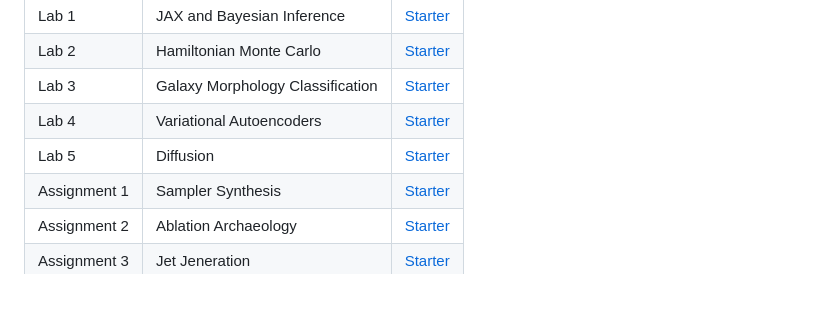
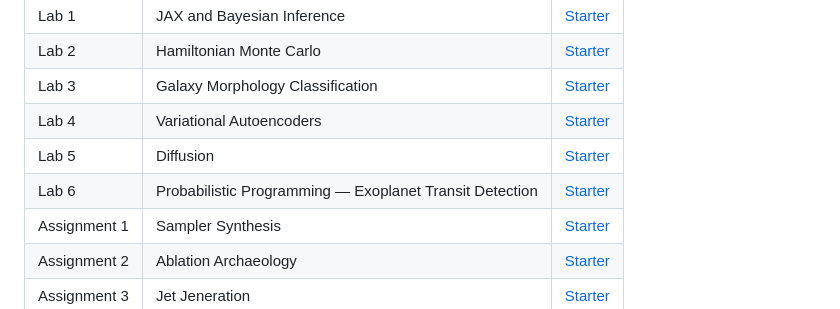
Before and after one commit to bu-ds595/course-materials-spring26, a Markdown page: README.md, the part around one of its changes. GitHub-like rendering.

Commit message:
Add L14 and Lab 6 to README

```diff
--- a/README.md
+++ b/README.md
@@ -37,6 +38,7 @@ Course materials, slides, and resources.
 | Lab 3 | Galaxy Morphology Classification | [Starter](https://github.com/bu-ds595/lab03-starter) |
 | Lab 4 | Variational Autoencoders | [Starter](https://github.com/bu-ds595/lab04-starter) |
 | Lab 5 | Diffusion | [Starter](https://github.com/bu-ds595/lab05-starter) |
+| Lab 6 | Probabilistic Programming — Exoplanet Transit Detection | [Starter](https://github.com/bu-ds595/lab06-starter) |
 | Assignment 1 | Sampler Synthesis | [Starter](https://github.com/bu-ds595/assignment01-starter) |
 | Assignment 2 | Ablation Archaeology | [Starter](https://github.com/bu-ds595/assignment02-starter) |
 | Assignment 3 | Jet Jeneration | [Starter](https://github.com/bu-ds595/assignment03-starter) |
```
Also changed, not shown: other parts of README.md (+1 -0 lines).
